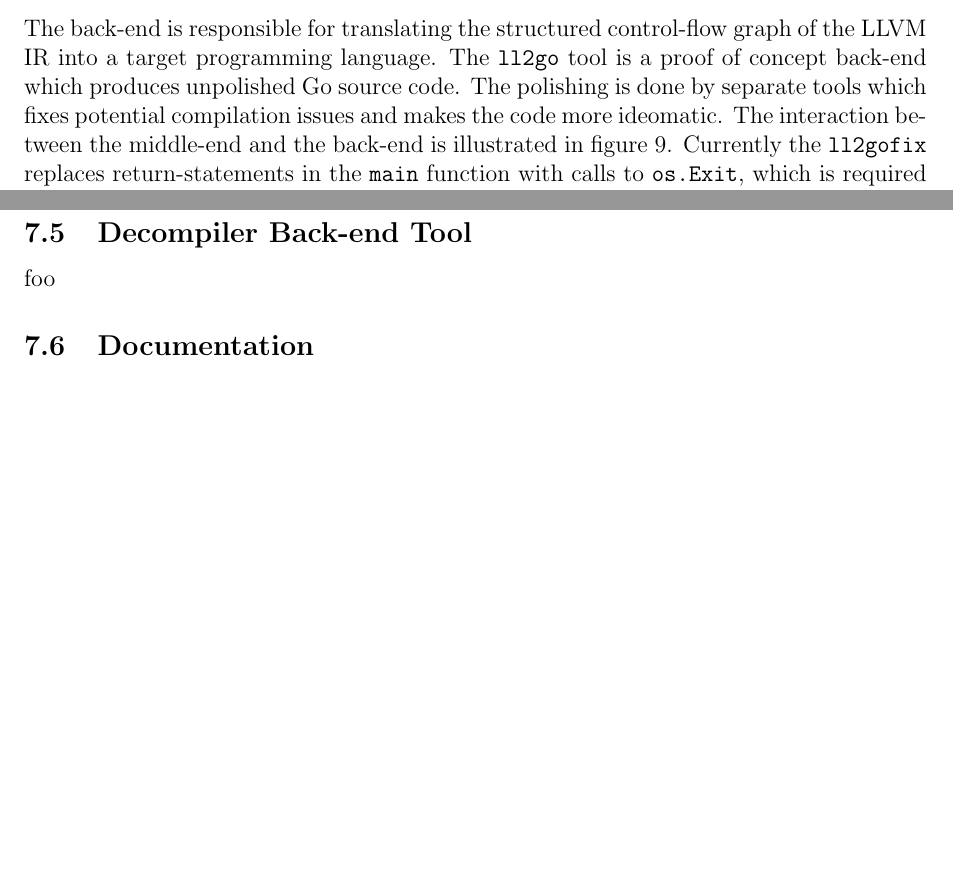
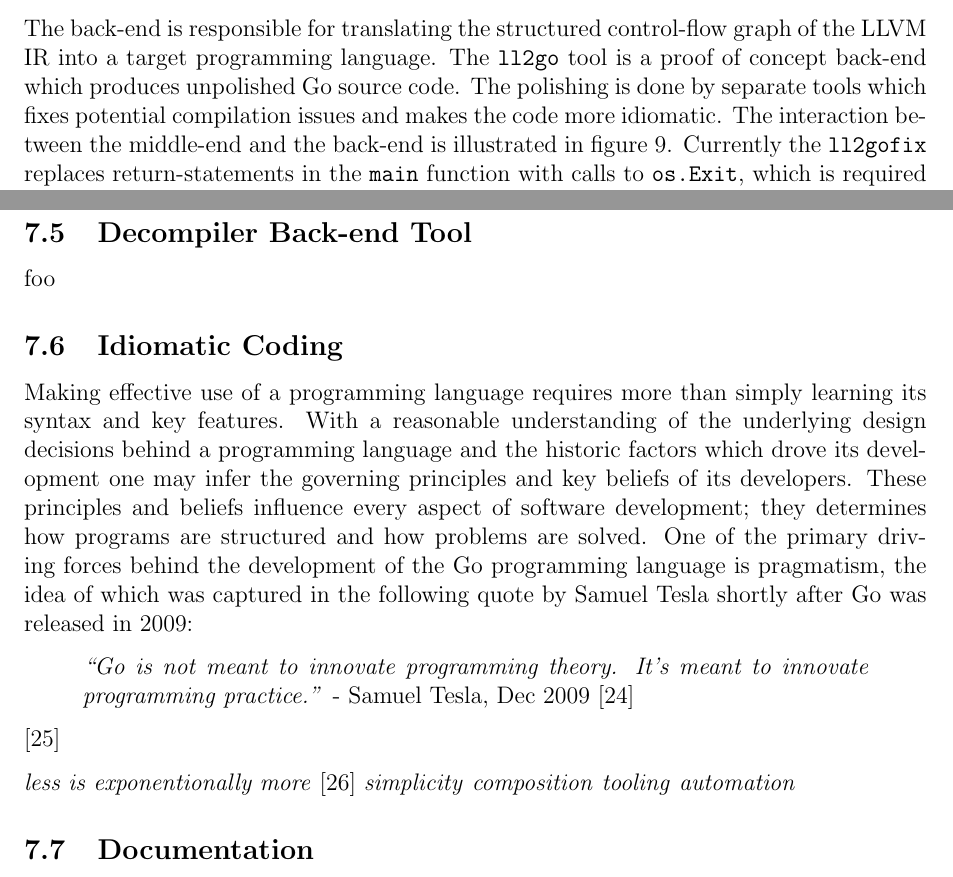
Before and after one commit to decomp/doc, a LaTeX paper (decompilation.tex): two parts of pages 24 and 26 of 34 before the commit and two parts of pages 24 and 26 of 35 after it, joined at a grey line, cut so that both start at the same text, the shorter picture padded with empty space. Compiled offline with pdfLaTeX; a LaTeX package or settings file that is missing is left out.

Commit message:
report: Add draft of the Idiomatic Coding section.

```diff
--- a/decompilation.tex
+++ b/decompilation.tex
@@ -824,7 +825,7 @@ The middle-end is responsible for lifting the LLVM IR to a high-level representa
 
 % TODO: Proof-of-concept. Implement a back-end for another language and written in another language. This would stress test the language-agnostic aspects of the design, thus making sure that the heavy-lifting is done in the middle-end and not in ll2go.
 
-The back-end is responsible for translating the structured control-flow graph of the LLVM IR into a target programming language. The \texttt{ll2go} tool is a proof of concept back-end which produces unpolished Go source code. The polishing is done by separate tools which fixes potential compilation issues and makes the code more ideomatic. The interaction between the middle-end and the back-end is illustrated in figure \ref{back_end}. Currently the \texttt{ll2gofix} replaces return-statements in the \texttt{main} function with calls to \texttt{os.Exit}, which is required since the \texttt{main} function has no return arguments in Go. Instead the Go runtime calls \texttt{os.Exit} with the status-code \texttt{0} once \texttt{main} returns to signal successful termination. This eliminates the need to always end the \texttt{main} function with a \texttt{return 0;} statement as is common practise in C. A future ambition is to make use of and possibly contribute to the \texttt{grind} tool which moves variable declarations closer to their usage, and thus improving readability of the code. Generally the aim is to keep the \texttt{ll2go} tool as simple as possible. The middle-end is responsible for the structural analysis, and as a future ambition the data flow analysis. Since the complexity of the back-end is kept to a minimum it should be trivial to implement support for other output languages.
+The back-end is responsible for translating the structured control-flow graph of the LLVM IR into a target programming language. The \texttt{ll2go} tool is a proof of concept back-end which produces unpolished Go source code. The polishing is done by separate tools which fixes potential compilation issues and makes the code more idiomatic. The interaction between the middle-end and the back-end is illustrated in figure \ref{back_end}. Currently the \texttt{ll2gofix} replaces return-statements in the \texttt{main} function with calls to \texttt{os.Exit}, which is required since the \texttt{main} function has no return arguments in Go. Instead the Go runtime calls \texttt{os.Exit} with the status-code \texttt{0} once \texttt{main} returns to signal successful termination. This eliminates the need to always end the \texttt{main} function with a \texttt{return 0;} statement as is common practise in C. A future ambition is to make use of and possibly contribute to the \texttt{grind} tool which moves variable declarations closer to their usage, and thus improving readability of the code. Generally the aim is to keep the \texttt{ll2go} tool as simple as possible. The middle-end is responsible for the structural analysis, and as a future ambition the data flow analysis. Since the complexity of the back-end is kept to a minimum it should be trivial to implement support for other output languages.
 
 \begin{figure}[htbp]
 	\begin{center}
@@ -906,6 +907,26 @@ foo
 \subsection{Decompiler Back-end Tool}
 
 foo
+
+% --- [ Idiomatic Coding ] -----------------------------------------------------
+
+\subsection{Idiomatic Coding}
+
+Making effective use of a programming language requires more than simply learning its syntax and key features. With a reasonable understanding of the underlying design decisions behind a programming language and the historic factors which drove its development one may infer the governing principles and key beliefs of its developers. These principles and beliefs influence every aspect of software development; they determines how programs are structured and how problems are solved. One of the primary driving forces behind the development of the Go programming language is pragmatism, the idea of which was captured in the following quote by Samuel Tesla shortly after Go was released in 2009:
+
+\begin{quote}
+	\textit{``Go is not meant to innovate programming theory. It's meant to innovate programming practice.''} - Samuel Tesla, Dec 2009 \cite{pragmatic}
+\end{quote}
+
+% TODO: Add the following key points.
+
+\cite{effective_go}
+
+\textit{less is exponentionally more} \cite{less_is_more}
+\textit{simplicity}
+\textit{composition}
+\textit{tooling}
+\textit{automation}
 
 % --- [ Documentation ] --------------------------------------------------------
 
```
Also changed, not shown: references.bib (+28 -0 lines), decompilation.tex (15 more changed lines).
